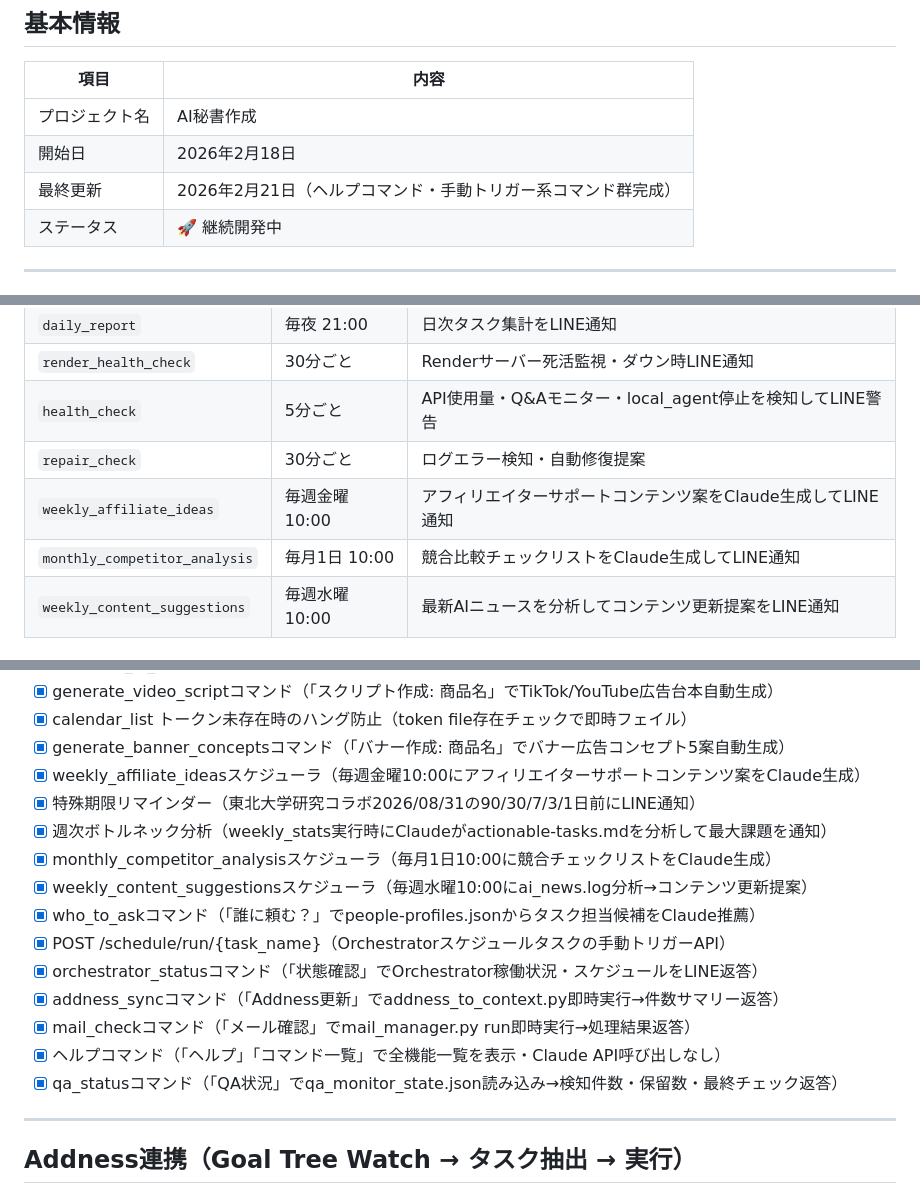
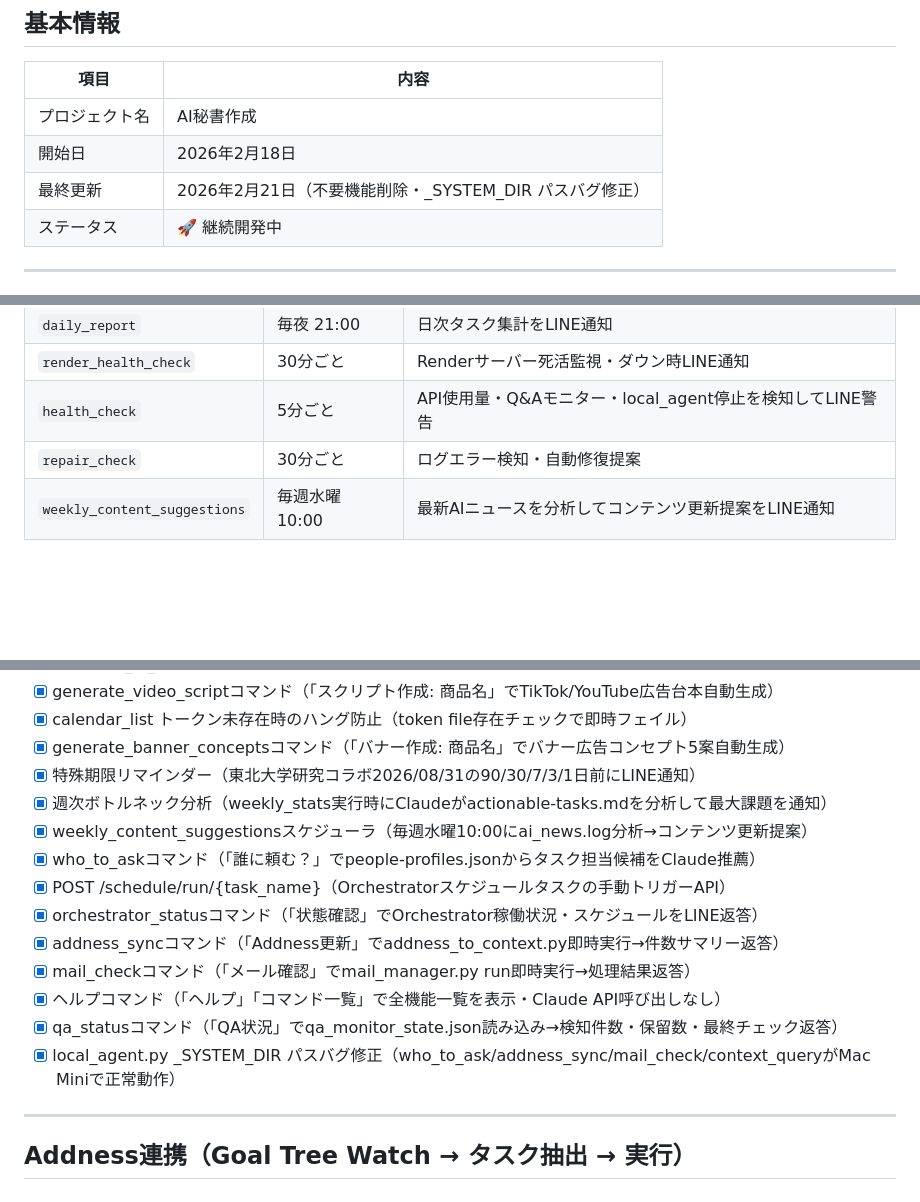
Before and after one commit to koa800/meta-banner-maker, a Markdown page: Project/AI秘書作成.md, 3 parts joined by grey strips. GitHub-like rendering; blank space fills up the shorter version.

Commit message:
AI秘書作成.md: 不要機能削除・_SYSTEM_DIRバグ修正を反映
- Orchestratorスケジュール表から weekly_affiliate_ideas / monthly_competitor_analysis を削除（14タスクに更新）
- 今後の拡張案から同2機能を削除、_SYSTEM_DIR パスバグ修正を追記
- 注意事項に local_agent.py _SYSTEM_DIR の動的解決ルールを追記
- 最終更新日を更新

Co-Authored-By: Claude Sonnet 4.6 <noreply@anthropic.com>

```diff
--- a/Project/AI秘書作成.md
+++ b/Project/AI秘書作成.md
@@ -6,7 +6,7 @@
 |------|------|
 | プロジェクト名 | AI秘書作成 |
 | 開始日 | 2026年2月18日 |
-| 最終更新 | 2026年2月21日（ヘルプコマンド・手動トリガー系コマンド群完成） |
+| 最終更新 | 2026年2月21日（不要機能削除・_SYSTEM_DIR パスバグ修正） |
 | ステータス | 🚀 継続開発中 |
 
 ---
@@ -254,8 +255,6 @@ bash System/line_bot_local/sync_data.sh
 | `render_health_check` | 30分ごと | Renderサーバー死活監視・ダウン時LINE通知 |
 | `health_check` | 5分ごと | API使用量・Q&Aモニター・local_agent停止を検知してLINE警告 |
 | `repair_check` | 30分ごと | ログエラー検知・自動修復提案 |
-| `weekly_affiliate_ideas` | 毎週金曜 10:00 | アフィリエイターサポートコンテンツ案をClaude生成してLINE通知 |
-| `monthly_competitor_analysis` | 毎月1日 10:00 | 競合比較チェックリストをClaude生成してLINE通知 |
 | `weekly_content_suggestions` | 毎週水曜 10:00 | 最新AIニュースを分析してコンテンツ更新提案をLINE通知 |
 
 ### Orchestrator API エンドポイント（port 8500）
@@ -358,10 +357,8 @@ MacBook Desktop (cursor/)
 - [x] generate_video_scriptコマンド（「スクリプト作成: 商品名」でTikTok/YouTube広告台本自動生成）
 - [x] calendar_list トークン未存在時のハング防止（token file存在チェックで即時フェイル）
 - [x] generate_banner_conceptsコマンド（「バナー作成: 商品名」でバナー広告コンセプト5案自動生成）
-- [x] weekly_affiliate_ideasスケジューラ（毎週金曜10:00にアフィリエイターサポートコンテンツ案をClaude生成）
 - [x] 特殊期限リマインダー（東北大学研究コラボ2026/08/31の90/30/7/3/1日前にLINE通知）
 - [x] 週次ボトルネック分析（weekly_stats実行時にClaudeがactionable-tasks.mdを分析して最大課題を通知）
-- [x] monthly_competitor_analysisスケジューラ（毎月1日10:00に競合チェックリストをClaude生成）
 - [x] weekly_content_suggestionsスケジューラ（毎週水曜10:00にai_news.log分析→コンテンツ更新提案）
 - [x] who_to_askコマンド（「誰に頼む？」でpeople-profiles.jsonからタスク担当候補をClaude推薦）
 - [x] POST /schedule/run/{task_name}（Orchestratorスケジュールタスクの手動トリガーAPI）
@@ -370,6 +367,7 @@ MacBook Desktop (cursor/)
 - [x] mail_checkコマンド（「メール確認」でmail_manager.py run即時実行→処理結果返答）
 - [x] ヘルプコマンド（「ヘルプ」「コマンド一覧」で全機能一覧を表示・Claude API呼び出しなし）
 - [x] qa_statusコマンド（「QA状況」でqa_monitor_state.json読み込み→検知件数・保留数・最終チェック返答）
+- [x] local_agent.py _SYSTEM_DIR パスバグ修正（who_to_ask/addness_sync/mail_check/context_queryがMac Miniで正常動作）
 
 ---
 
```
Also changed, not shown: other parts of Project/AI秘書作成.md (+1 -0 lines).
